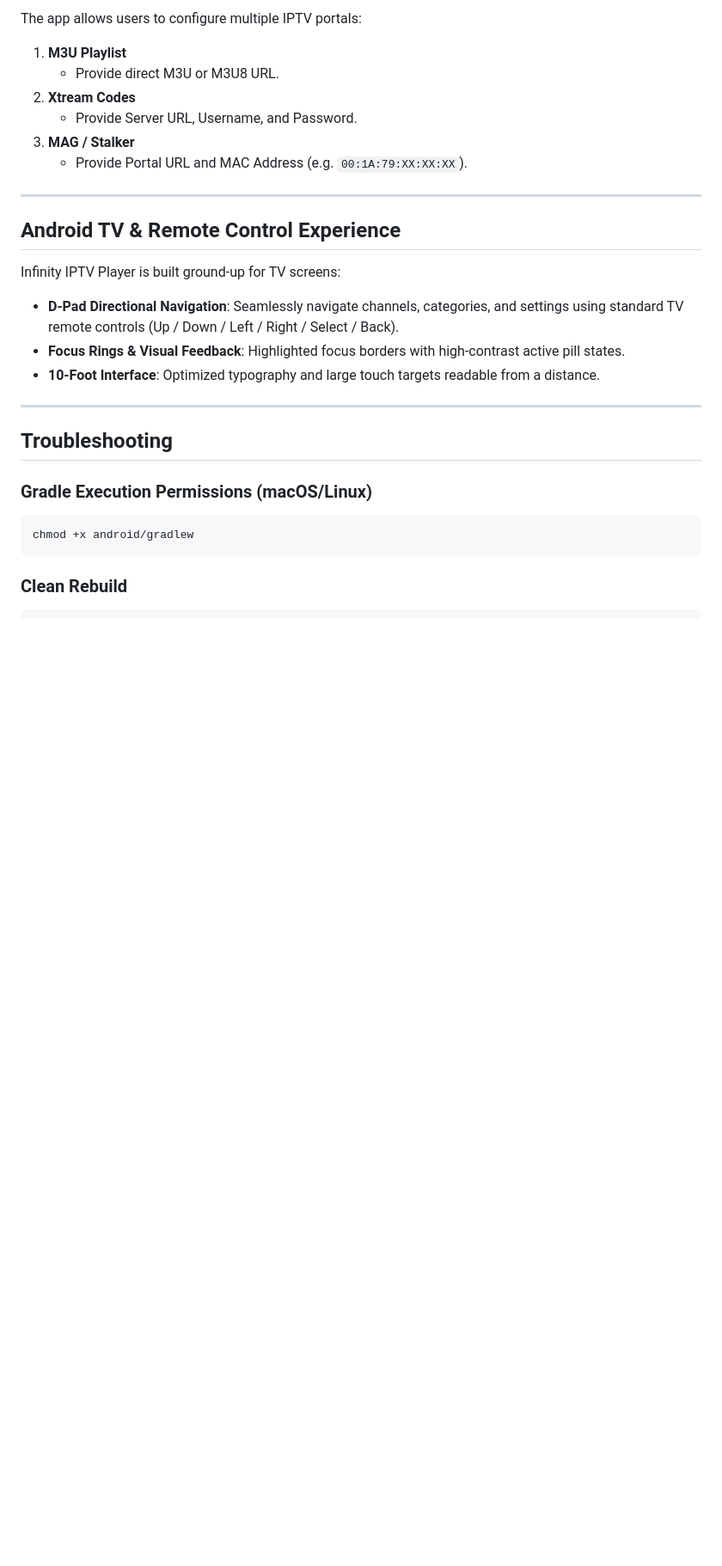
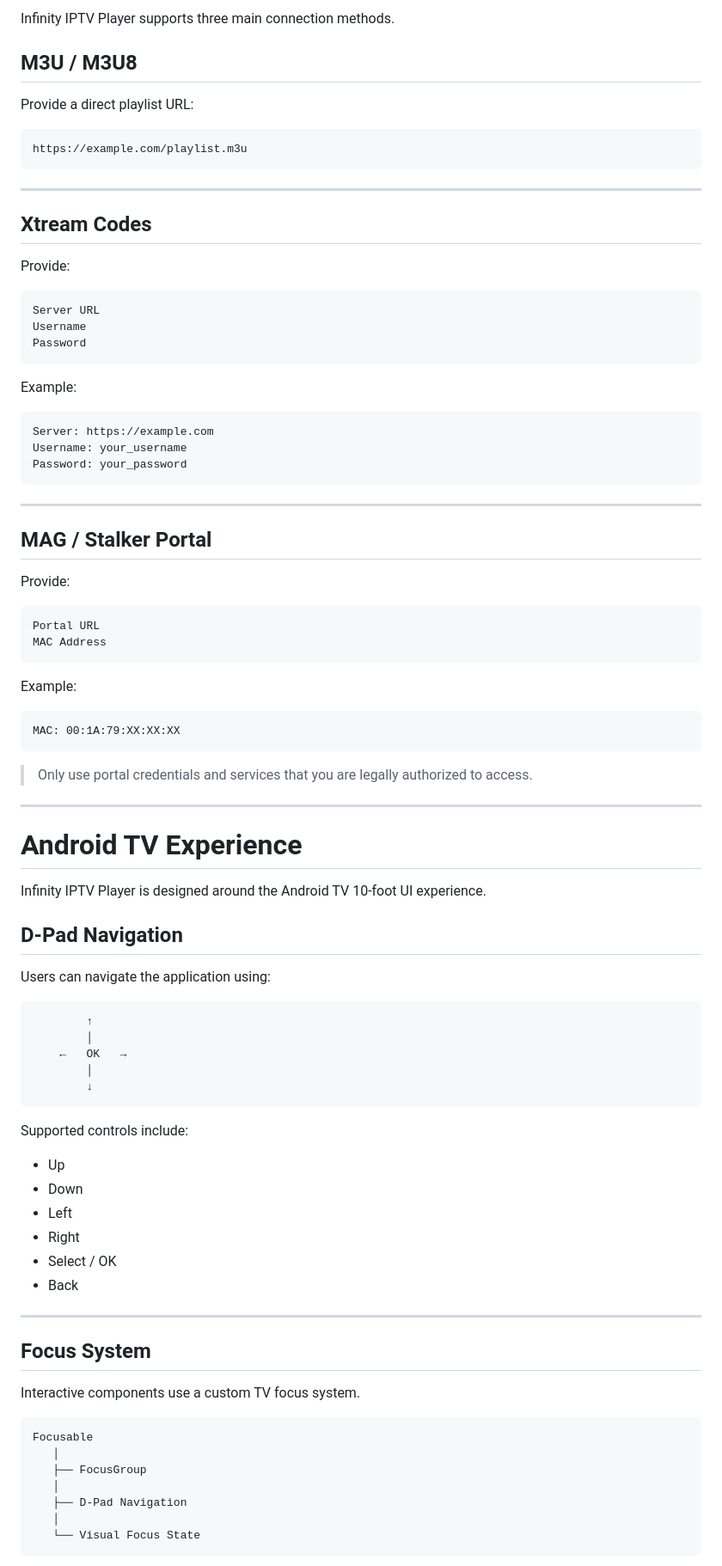
Before and after one commit to asheeshsahu7300/Infinity-IPTV-Player, a Markdown page: README.md, the part around one of its changes. Shown at 86% size. Drawn GitHub-style; blank space fills up the shorter version.

Commit message:
Revise README for better clarity and organization
Updated README to enhance clarity and structure, including new sections and improved formatting.

````diff
--- a/README.md
+++ b/README.md
@@ -146,29 +359,93 @@ npx eas build --platform android --profile production
 
-The app allows users to configure multiple IPTV portals:
+Infinity IPTV Player supports three main connection methods.
 
-1. **M3U Playlist**
-   - Provide direct M3U or M3U8 URL.
-2. **Xtream Codes**
-   - Provide Server URL, Username, and Password.
-3. **MAG / Stalker**
-   - Provide Portal URL and MAC Address (e.g. `00:1A:79:XX:XX:XX`).
+## M3U / M3U8
+
+Provide a direct playlist URL:
+
+```text
+https://example.com/playlist.m3u
+```
 
 ---
 
-## Android TV & Remote Control Experience
+## Xtream Codes
 
-Infinity IPTV Player is built ground-up for TV screens:
-- **D-Pad Directional Navigation**: Seamlessly navigate channels, categories, and settings using standard TV remote controls (Up / Down / Left / Right / Select / Back).
-- **Focus Rings & Visual Feedback**: Highlighted focus borders with high-contrast active pill states.
-- **10-Foot Interface**: Optimized typography and large touch targets readable from a distance.
+Provide:
+
+```text
+Server URL
+Username
+Password
+```
+
+Example:
+
+```text
+Server: https://example.com
+Username: your_username
+Password: your_password
+```
 
 ---
 
-## Troubleshooting
+## MAG / Stalker Portal
 
-### Gradle Execution Permissions (macOS/Linux)
-```bash
-chmod +x android/gradlew
+Provide:
+
+```text
+Portal URL
+MAC Address
 ```
 
-### Clean Rebuild
+Example:
+
+```text
+MAC: 00:1A:79:XX:XX:XX
+```
+
+> Only use portal credentials and services that you are legally authorized to access.
+
+---
+
+# Android TV Experience
+
+Infinity IPTV Player is designed around the Android TV 10-foot UI experience.
+
+## D-Pad Navigation
+
+Users can navigate the application using:
+
+```text
+        ↑
+        │
+    ←   OK   →
+        │
+        ↓
+```
+
+Supported controls include:
+
+* Up
+* Down
+* Left
+* Right
+* Select / OK
+* Back
+
+---
+
+## Focus System
+
+Interactive components use a custom TV focus system.
+
+```text
+Focusable
+   │
+   ├── FocusGroup
+   │
+   ├── D-Pad Navigation
+   │
+   └── Visual Focus State
+```
+
````
Also changed, not shown: other parts of README.md (+488 -126 lines).
